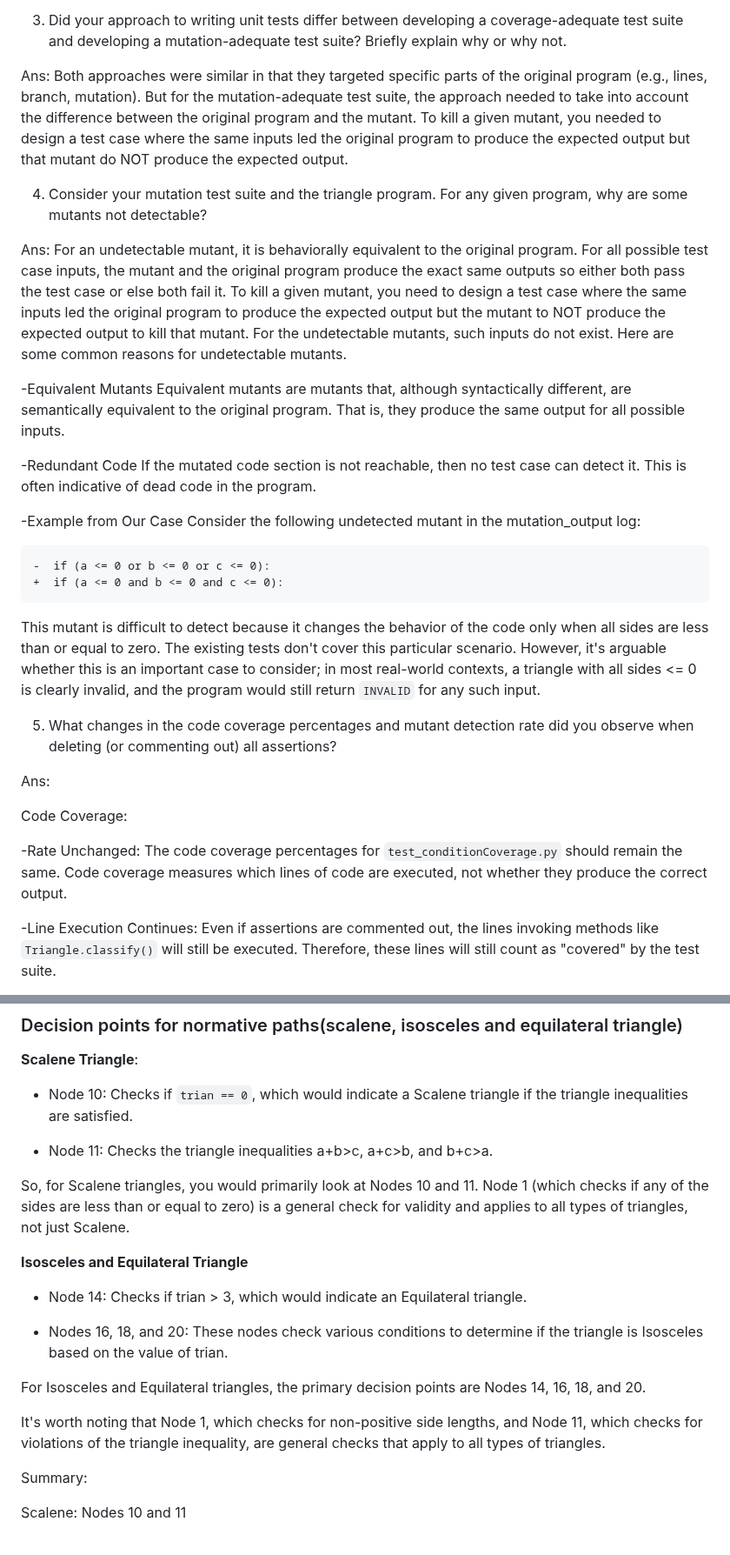
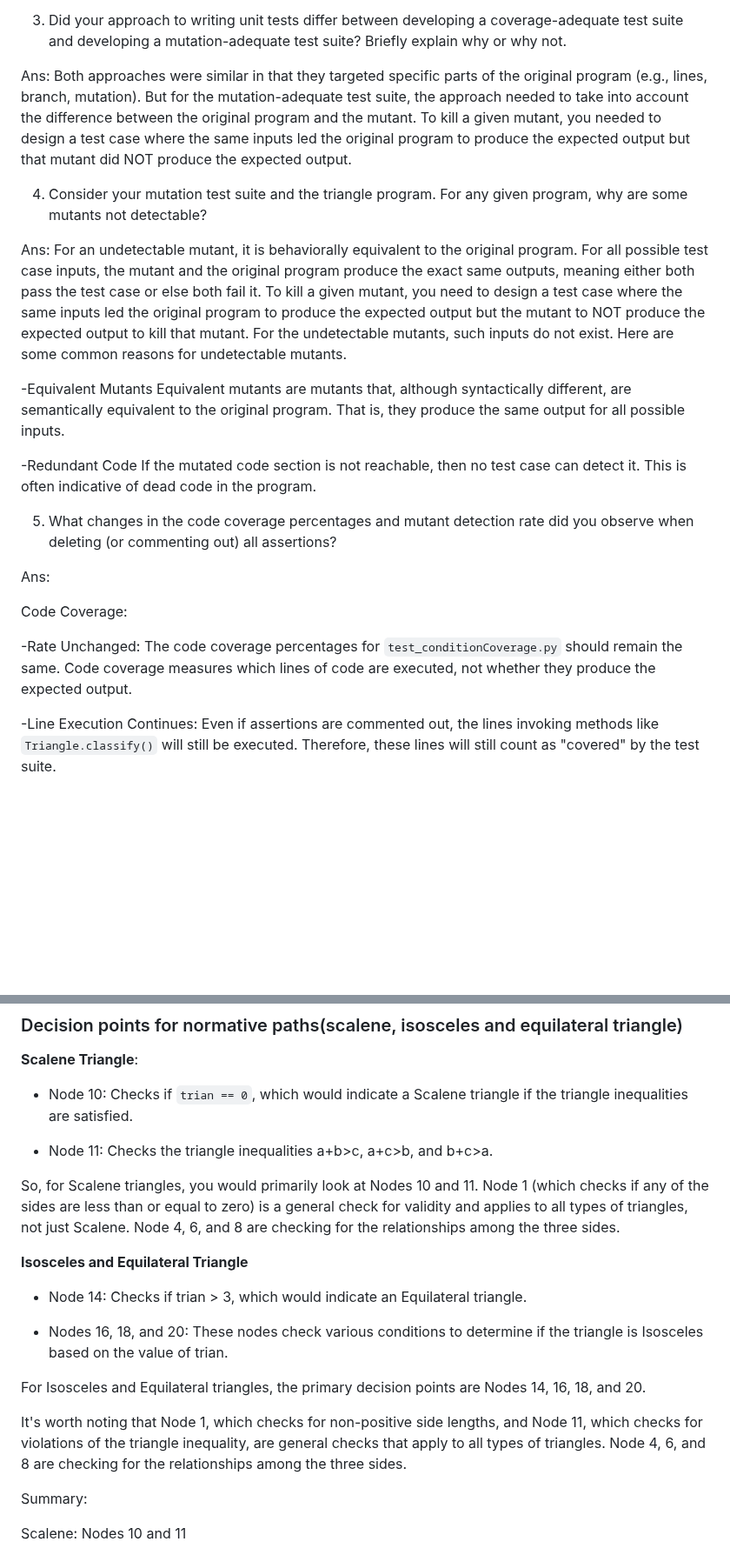
Before and after one commit to CS520-Fall2023/IE2-Triangle-Python-Solution, a Markdown page: README.md, 2 parts joined by grey strips. Shown at 87% size. GitHub-like rendering; blank space fills up the shorter version.

Commit message:
Update README.md
Discussed the CFG decision nodes for checking the relationship among the three sides of the triangle.

````diff
--- a/README.md
+++ b/README.md
@@ -49,13 +49,13 @@ NOTE) The versions of python and the testing tools may have affected the above n
 3. Did your approach to writing unit tests differ between developing a coverage-adequate test suite and
 developing a mutation-adequate test suite? Briefly explain why or why not.
 
-Ans: Both approaches were similar in that they targeted specific parts of the original program (e.g., lines, branch, mutation). But for the mutation-adequate test suite, the approach needed to take into account the difference between the original program and the mutant. To kill a given mutant, you needed to design a test case where the same inputs led the original program to produce the expected output but that mutant do NOT produce the expected output.
+Ans: Both approaches were similar in that they targeted specific parts of the original program (e.g., lines, branch, mutation). But for the mutation-adequate test suite, the approach needed to take into account the difference between the original program and the mutant. To kill a given mutant, you needed to design a test case where the same inputs led the original program to produce the expected output but that mutant did NOT produce the expected output.
 
 
 4. Consider your mutation test suite and the triangle program. For any given program, why are some mutants not detectable?
 
 Ans:
-For an undetectable mutant, it is behaviorally equivalent to the original program. For all possible test case inputs, the mutant and the original program produce the exact same outputs so either both pass the test case or else both fail it. To kill a given mutant, you need to design a test case where the same inputs led the original program to produce the expected output but the mutant to NOT produce the expected output to kill that mutant. For the undetectable mutants, such inputs do not exist. Here are some common reasons for undetectable mutants.
+For an undetectable mutant, it is behaviorally equivalent to the original program. For all possible test case inputs, the mutant and the original program produce the exact same outputs, meaning either both pass the test case or else both fail it. To kill a given mutant, you need to design a test case where the same inputs led the original program to produce the expected output but the mutant to NOT produce the expected output to kill that mutant. For the undetectable mutants, such inputs do not exist. Here are some common reasons for undetectable mutants.
 
 -Equivalent Mutants
 Equivalent mutants are mutants that, although syntactically different, are semantically equivalent to the original program. That is, they produce the same output for all possible inputs.
@@ -63,23 +63,13 @@ Equivalent mutants are mutants that, although syntactically different, are seman
 -Redundant Code
 If the mutated code section is not reachable, then no test case can detect it. This is often indicative of dead code in the program.
 
-
--Example from Our Case
-Consider the following undetected mutant in the mutation_output log:
-```diff
--  if (a <= 0 or b <= 0 or c <= 0):
-+  if (a <= 0 and b <= 0 and c <= 0):
-```
-This mutant is difficult to detect because it changes the behavior of the code only when all sides are less than or equal to zero. The existing tests don't cover this particular scenario. However, it's arguable whether this is an important case to consider; in most real-world contexts, a triangle with all sides <= 0 is clearly invalid, and the program would still return `INVALID` for any such input.
-
-
 5. What changes in the code coverage percentages and mutant detection rate did you observe when deleting (or commenting out) all assertions?
 
 Ans:
 
 Code Coverage:
 
--Rate Unchanged: The code coverage percentages for `test_conditionCoverage.py` should remain the same. Code coverage measures which lines of code are executed, not whether they produce the correct output.
+-Rate Unchanged: The code coverage percentages for `test_conditionCoverage.py` should remain the same. Code coverage measures which lines of code are executed, not whether they produce the expected output.
 
 -Line Execution Continues: Even if assertions are commented out, the lines invoking methods like `Triangle.classify()` will still be executed. Therefore, these lines will still count as "covered" by the test suite.
 
@@ -132,7 +124,7 @@ Ans:
 - Node 11: Checks the triangle inequalities
 a+b>c, a+c>b, and b+c>a.
 
-So, for Scalene triangles, you would primarily look at Nodes 10 and 11. Node 1 (which checks if any of the sides are less than or equal to zero) is a general check for validity and applies to all types of triangles, not just Scalene.
+So, for Scalene triangles, you would primarily look at Nodes 10 and 11. Node 1 (which checks if any of the sides are less than or equal to zero) is a general check for validity and applies to all types of triangles, not just Scalene. Node 4, 6, and 8 are checking for the relationships among the three sides.
 
 **Isosceles and Equilateral Triangle**
 
@@ -142,7 +134,7 @@ So, for Scalene triangles, you would primarily look at Nodes 10 and 11. Node 1 (
 
 For Isosceles and Equilateral triangles, the primary decision points are Nodes 14, 16, 18, and 20.
 
-It's worth noting that Node 1, which checks for non-positive side lengths, and Node 11, which checks for violations of the triangle inequality, are general checks that apply to all types of triangles.
+It's worth noting that Node 1, which checks for non-positive side lengths, and Node 11, which checks for violations of the triangle inequality, are general checks that apply to all types of triangles. Node 4, 6, and 8 are checking for the relationships among the three sides.
 
 Summary:
 
````
Also changed, not shown: other parts of README.md (+5 -3 lines).
